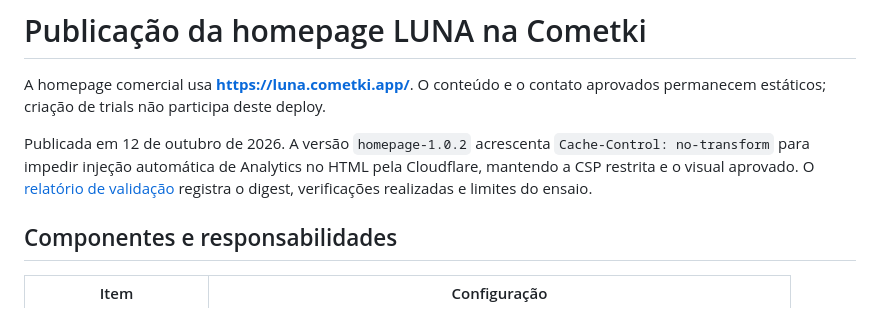
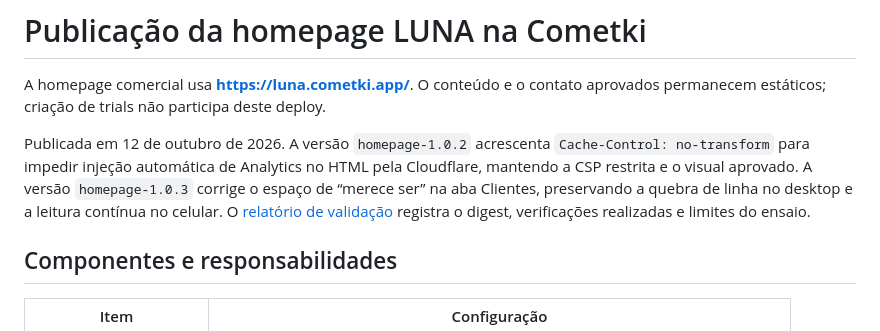
Before and after one commit to jcometki/cometki.app-homepage, a Markdown page: docs/publicacao.md, the part around the change. Rendered like a GitHub page.

```diff
--- a/docs/publicacao.md
+++ b/docs/publicacao.md
@@ -6,6 +6,8 @@ aprovados permanecem estáticos; criação de trials não participa deste deploy
 Publicada em 12 de outubro de 2026. A versão `homepage-1.0.2` acrescenta
 `Cache-Control: no-transform` para impedir injeção automática de Analytics no
 HTML pela Cloudflare, mantendo a CSP restrita e o visual aprovado.
+A versão `homepage-1.0.3` corrige o espaço de “merece ser” na aba Clientes,
+preservando a quebra de linha no desktop e a leitura contínua no celular.
 O [relatório de validação](validacao.md#publicação-na-cometki-em-12-de-outubro-de-2026)
 registra o digest, verificações realizadas e limites do ensaio.
 
```
Also changed, not shown: docs/validacao.md (+13 -6 lines).
